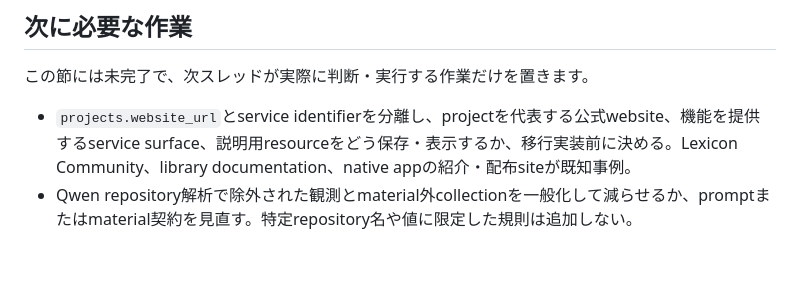
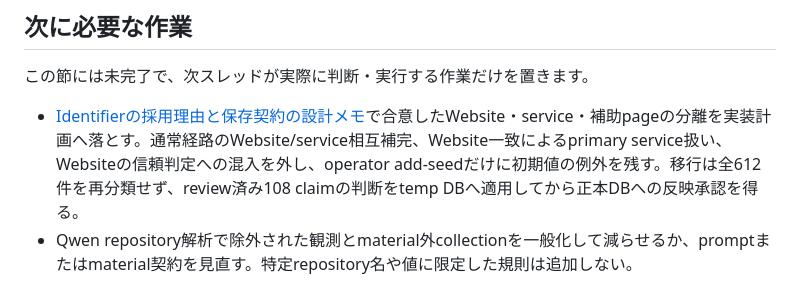
Before and after one commit to yamarten/atproto-fieldnotes, a Markdown page: docs/thread-handoff.md, the part around the change. Drawn GitHub-style; blank space fills up the shorter version.

```diff
--- a/docs/thread-handoff.md
+++ b/docs/thread-handoff.md
@@ -19,7 +19,7 @@
 
 この節には未完了で、次スレッドが実際に判断・実行する作業だけを置きます。
 
-- `projects.website_url`とservice identifierを分離し、projectを代表する公式website、機能を提供するservice surface、説明用resourceをどう保存・表示するか、移行実装前に決める。Lexicon Community、library documentation、native appの紹介・配布siteが既知事例。
+- [Identifierの採用理由と保存契約の設計メモ](notes/identifier-adoption-storage-design.md#websiteservice補助pageの境界)で合意したWebsite・service・補助pageの分離を実装計画へ落とす。通常経路のWebsite/service相互補完、Website一致によるprimary service扱い、Websiteの信頼判定への混入を外し、operator add-seedだけに初期値の例外を残す。移行は全612件を再分類せず、review済み108 claimの判断をtemp DBへ適用してから正本DBへの反映承認を得る。
 - Qwen repository解析で除外された観測とmaterial外collectionを一般化して減らせるか、promptまたはmaterial契約を見直す。特定repository名や値に限定した規則は追加しない。
 
 ## DB 操作メモ
```
Also changed, not shown: docs/notes/identifier-adoption-review.md (+2 -2 lines), docs/notes/identifier-adoption-storage-design.md (+26 -1 lines).
